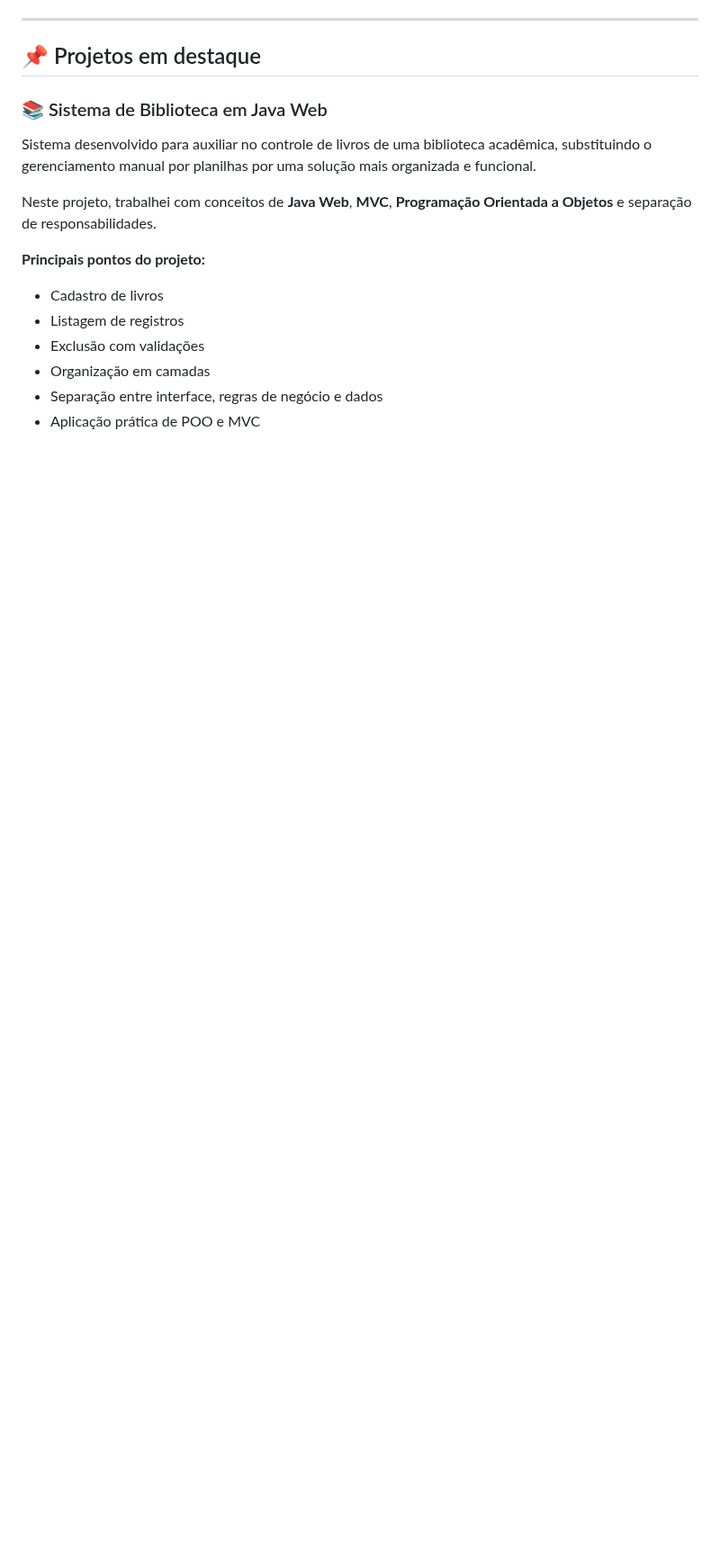
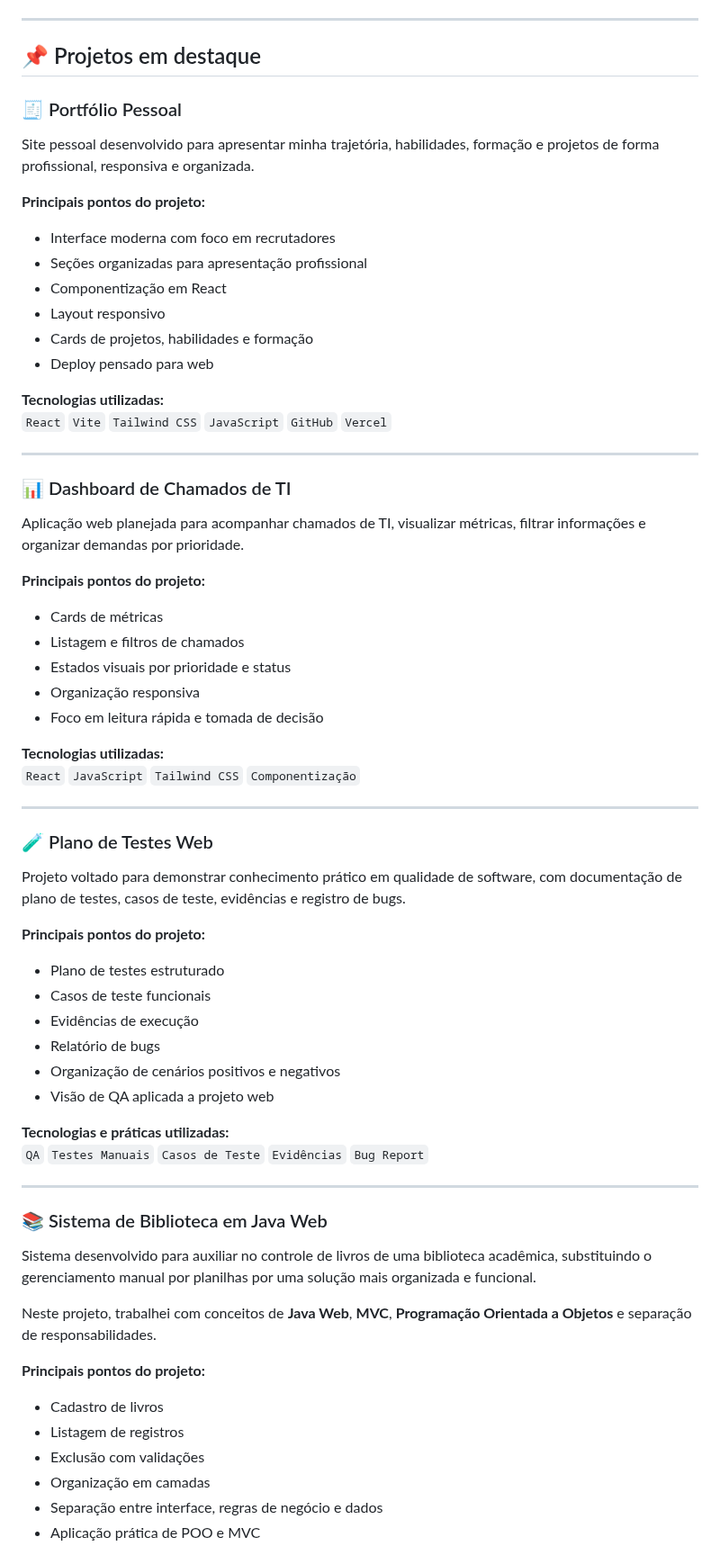
Before and after one commit to ViniciusBzm/ViniciusBzm, a Markdown page: README.md, the part around one of its changes. Shown at 90% size. Rendered like a GitHub page; blank space fills up the shorter version.

Commit message:
Revise README for clarity and updated content
Updated personal information, skills, and projects in README.

```diff
--- a/README.md
+++ b/README.md
@@ -72,6 +88,59 @@ Tenho interesse especial por:
 ---
 
 ## 📌 Projetos em destaque
+
+### 🧾 Portfólio Pessoal
+
+Site pessoal desenvolvido para apresentar minha trajetória, habilidades, formação e projetos de forma profissional, responsiva e organizada.
+
+**Principais pontos do projeto:**
+
+- Interface moderna com foco em recrutadores
+- Seções organizadas para apresentação profissional
+- Componentização em React
+- Layout responsivo
+- Cards de projetos, habilidades e formação
+- Deploy pensado para web
+
+**Tecnologias utilizadas:**
+`React` `Vite` `Tailwind CSS` `JavaScript` `GitHub` `Vercel`
+
+---
+
+### 📊 Dashboard de Chamados de TI
+
+Aplicação web planejada para acompanhar chamados de TI, visualizar métricas, filtrar informações e organizar demandas por prioridade.
+
+**Principais pontos do projeto:**
+
+- Cards de métricas
+- Listagem e filtros de chamados
+- Estados visuais por prioridade e status
+- Organização responsiva
+- Foco em leitura rápida e tomada de decisão
+
+**Tecnologias utilizadas:**
+`React` `JavaScript` `Tailwind CSS` `Componentização`
+
+---
+
+### 🧪 Plano de Testes Web
+
+Projeto voltado para demonstrar conhecimento prático em qualidade de software, com documentação de plano de testes, casos de teste, evidências e registro de bugs.
+
+**Principais pontos do projeto:**
+
+- Plano de testes estruturado
+- Casos de teste funcionais
+- Evidências de execução
+- Relatório de bugs
+- Organização de cenários positivos e negativos
+- Visão de QA aplicada a projeto web
+
+**Tecnologias e práticas utilizadas:**
+`QA` `Testes Manuais` `Casos de Teste` `Evidências` `Bug Report`
+
+---
 
 ### 📚 Sistema de Biblioteca em Java Web
 
```
Also changed, not shown: other parts of README.md (+47 -28 lines).
